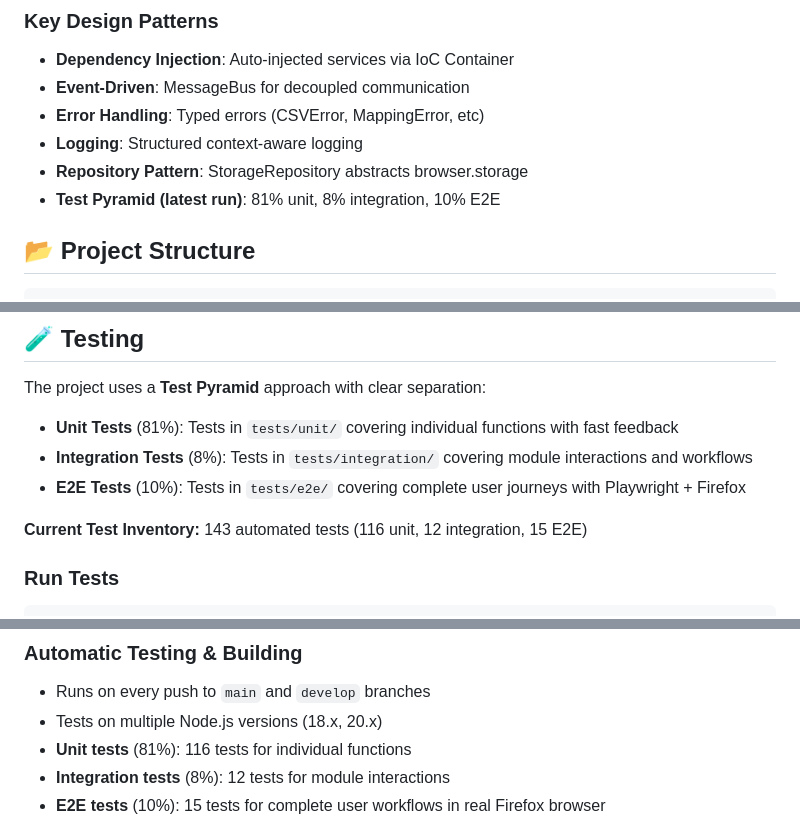
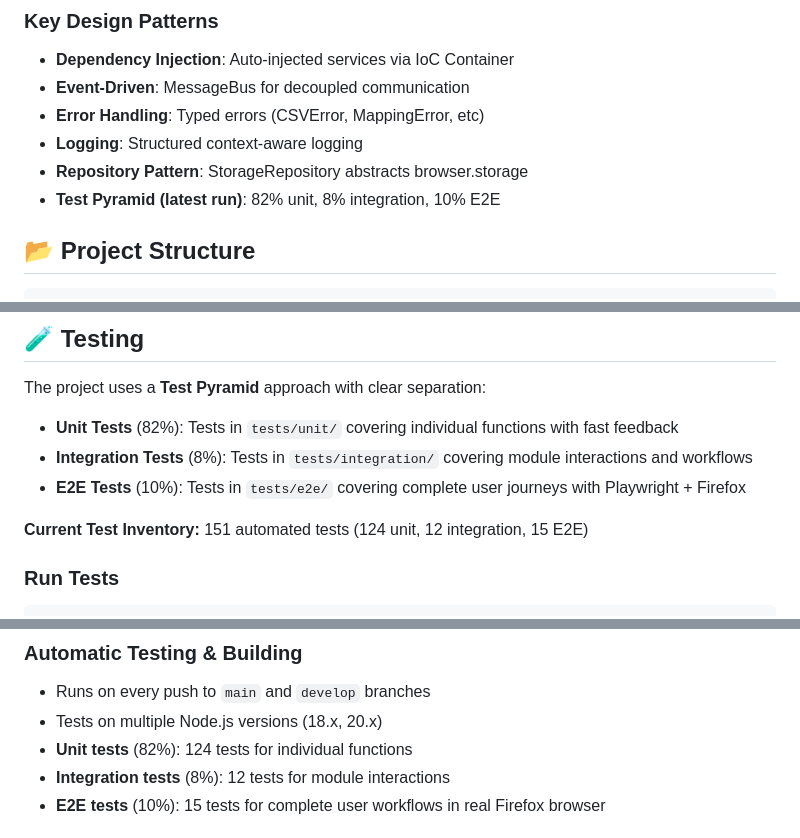
Before and after one commit to sbonoc/csv-to-table-webextension, a Markdown page: README.md, 3 parts joined by grey strips. Drawn GitHub-style.

Commit message:
docs: sincronizar métricas de tests con estado actual (151 total)

```diff
--- a/README.md
+++ b/README.md
@@ -90,7 +90,7 @@ The project follows **Clean Architecture** with 3 implemented layers:
 - **Error Handling**: Typed errors (CSVError, MappingError, etc)
 - **Logging**: Structured context-aware logging
 - **Repository Pattern**: StorageRepository abstracts browser.storage
-- **Test Pyramid (latest run)**: 81% unit, 8% integration, 10% E2E
+- **Test Pyramid (latest run)**: 82% unit, 8% integration, 10% E2E
 
 ## 📂 Project Structure
 
@@ -154,11 +154,11 @@ package.json               # Dependencies and scripts
 
 The project uses a **Test Pyramid** approach with clear separation:
 
-- **Unit Tests** (81%): Tests in `tests/unit/` covering individual functions with fast feedback
+- **Unit Tests** (82%): Tests in `tests/unit/` covering individual functions with fast feedback
 - **Integration Tests** (8%): Tests in `tests/integration/` covering module interactions and workflows
 - **E2E Tests** (10%): Tests in `tests/e2e/` covering complete user journeys with Playwright + Firefox
 
-**Current Test Inventory:** 143 automated tests (116 unit, 12 integration, 15 E2E)
+**Current Test Inventory:** 151 automated tests (124 unit, 12 integration, 15 E2E)
 
 ### Run Tests
 
@@ -356,7 +356,7 @@ The project includes **automated GitHub Actions** that:
 ### Automatic Testing & Building
 - Runs on every push to `main` and `develop` branches
 - Tests on multiple Node.js versions (18.x, 20.x)
-- **Unit tests** (81%): 116 tests for individual functions
+- **Unit tests** (82%): 124 tests for individual functions
 - **Integration tests** (8%): 12 tests for module interactions
 - **E2E tests** (10%): 15 tests for complete user workflows in real Firefox browser
 
```
Also changed, not shown: other parts of README.md (+1 -1 lines).
